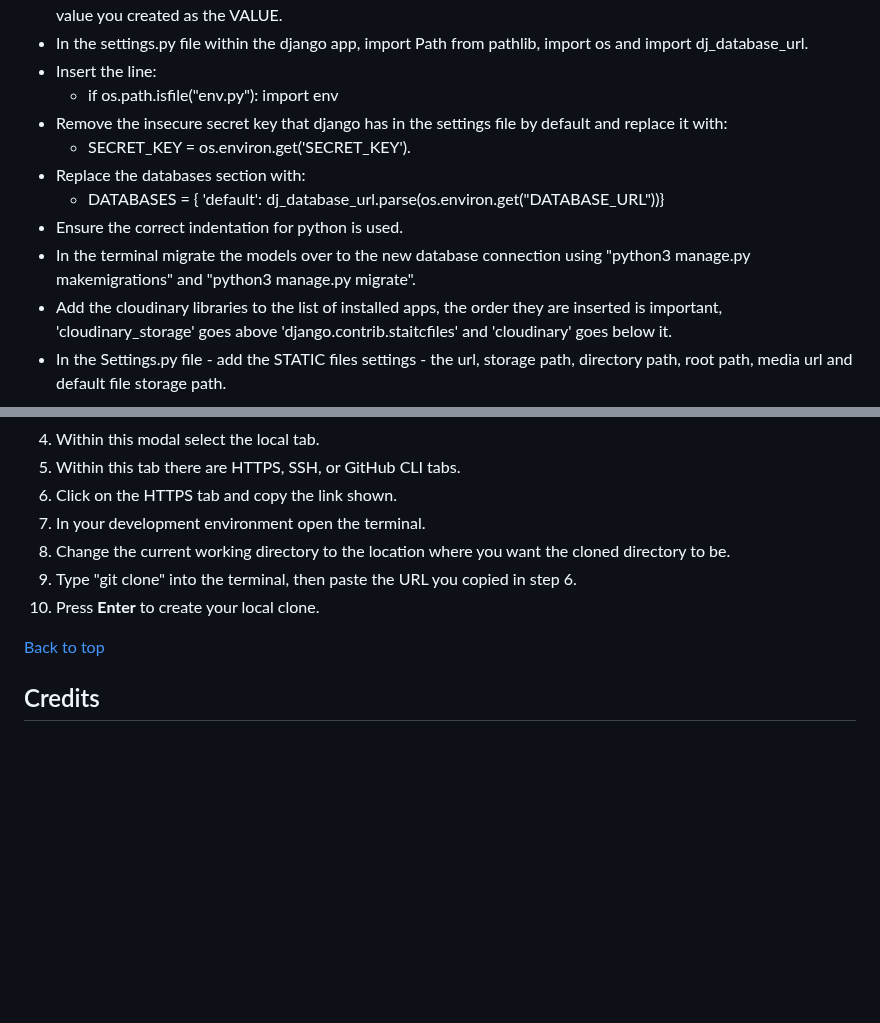
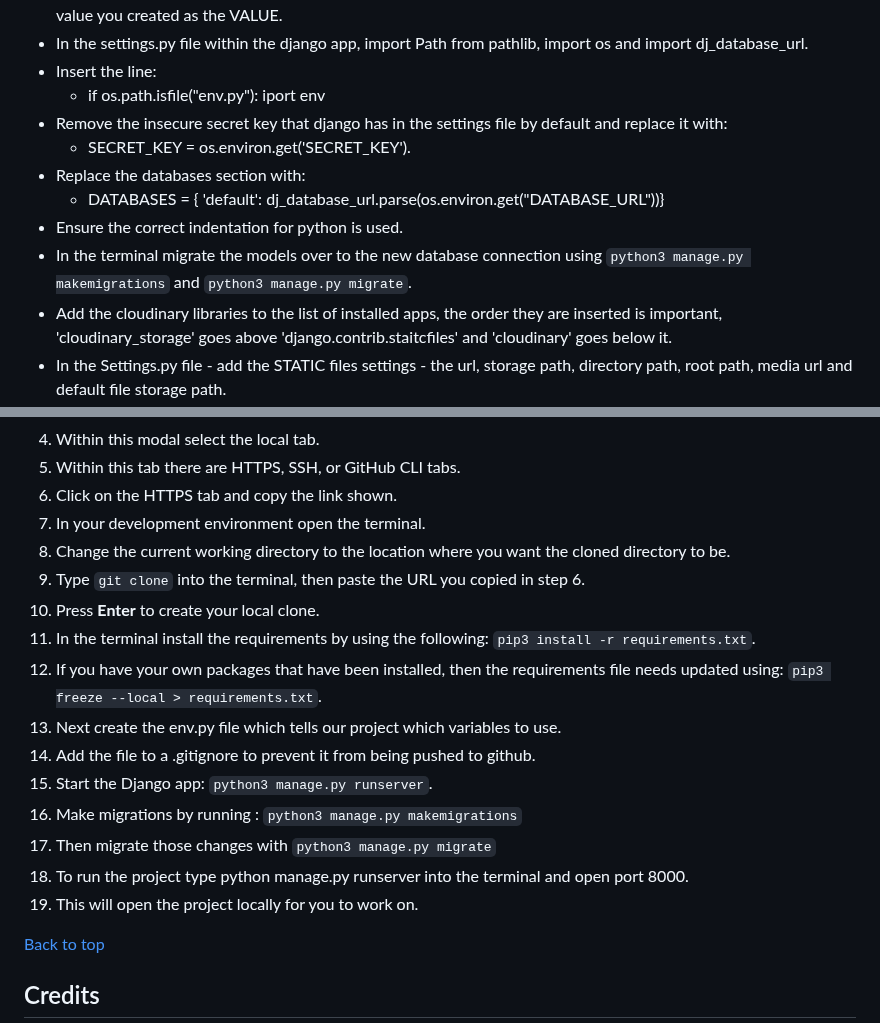
Before and after one commit to decant09/reiki, a Markdown page: README.md, 2 parts joined by grey strips. Drawn GitHub-style; folded sections open; blank space fills up the shorter version.

Commit message:
Update to how to clone in local development

```diff
--- a/README.md
+++ b/README.md
@@ -608,13 +608,13 @@ The site was deployed to Heroku and the following steps were followed to do so:
 - Add the secret key just created to the Heroku Config Vars as SECRET_KEY for the KEY value and the secret key value you created as the VALUE.
 - In the settings.py file within the django app, import Path from pathlib, import os and import dj_database_url.
 - Insert the line:
-  -  if os.path.isfile("env.py"): import env
+  - if os.path.isfile("env.py"): iport env
 - Remove the insecure secret key that django has in the settings file by default and replace it with:
   - SECRET_KEY = os.environ.get('SECRET_KEY').
 - Replace the databases section with:
   - DATABASES = { 'default': dj_database_url.parse(os.environ.get("DATABASE_URL"))}
 - Ensure the correct indentation for python is used.
-- In the terminal migrate the models over to the new database connection using "python3 manage.py makemigrations" and "python3 manage.py migrate".
+- In the terminal migrate the models over to the new database connection using `python3 manage.py makemigrations` and `python3 manage.py migrate`.
 - Add the cloudinary libraries to the list of installed apps, the order they are inserted is important, 'cloudinary_storage' goes above 'django.contrib.staitcfiles' and 'cloudinary' goes below it.
 - In the Settings.py file - add the STATIC files settings - the url, storage path, directory path, root path, media url and default file storage path.
 - Link the file to the templates directory in Heroku TEMPLATES_DIR = os.path.join(BASE_DIR, 'templates').
@@ -648,8 +648,17 @@ The steps below describe how to fork or clone the repository if desired.
 6. Click on the HTTPS tab and copy the link shown.
 7. In your development environment open the terminal.
 8. Change the current working directory to the location where you want the cloned directory to be.
-9. Type "git clone" into the terminal, then paste the URL you copied in step 6.
+9. Type `git clone` into the terminal, then paste the URL you copied in step 6.
 10. Press **Enter** to create your local clone.
+11. In the terminal install the requirements by using the following: `pip3 install -r requirements.txt`.
+12. If you have your own packages that have been installed, then the requirements file needs updated using: `pip3 freeze --local > requirements.txt`.
+13. Next create the env.py file which tells our project which variables to use.
+14. Add the file to a .gitignore to prevent it from being pushed to github.
+15. Start the Django app: `python3 manage.py runserver`.
+16. Make migrations by running : `python3 manage.py makemigrations`
+17. Then migrate those changes with `python3 manage.py migrate`
+18. To run the project type python manage.py runserver into the terminal and open port 8000.
+19. This will open the project locally for you to work on.
 
 [Back to top](#contents)
 
```
Also changed, not shown: other parts of README.md (+1 -1 lines).
